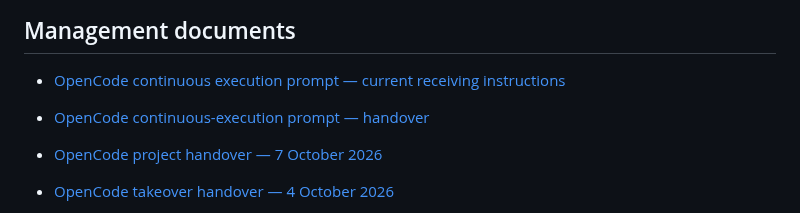
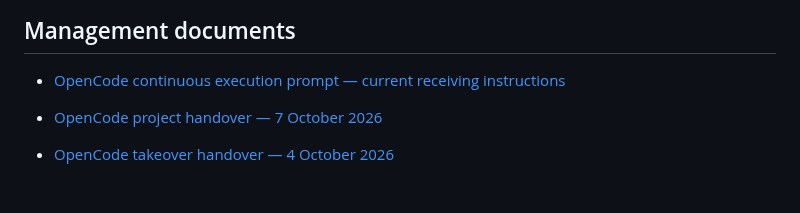
Before and after one commit to fengguode/DATARA, a Markdown page: docs/management/README.md, the part around the change. Drawn GitHub-style; blank space fills up the shorter version.

Commit message:
docs: remove duplicate OpenCode prompt index entry
Keep one current receiving-prompt link and the distinct dated handover links.

Contributed-by: Primary Coordinator — Yi Tang_model-unconfirmed-variant-unconfirmed_Codex (AI agent)

Assignment: Luna High defaults follow-up from QM review

Work-package-CUS-SR: no product scope change

Model-used: model=model-unconfirmed variant=variant-unconfirmed harness=Codex

Configuration-loading: unconfirmed

```diff
--- a/docs/management/README.md
+++ b/docs/management/README.md
@@ -8,7 +8,6 @@ This is the single management entry point for Datara. [Project control issue](ht
 
 - [OpenCode continuous execution prompt — current receiving instructions](opencode-continuous-execution-prompt.md)
 
-- [OpenCode continuous-execution prompt — handover](opencode-continuous-execution-prompt.md)
 - [OpenCode project handover — 7 October 2026](opencode-handover-2026-10-07.md)
 
 - [OpenCode takeover handover — 4 October 2026](opencode-handover-2026-10-04.md)
```
